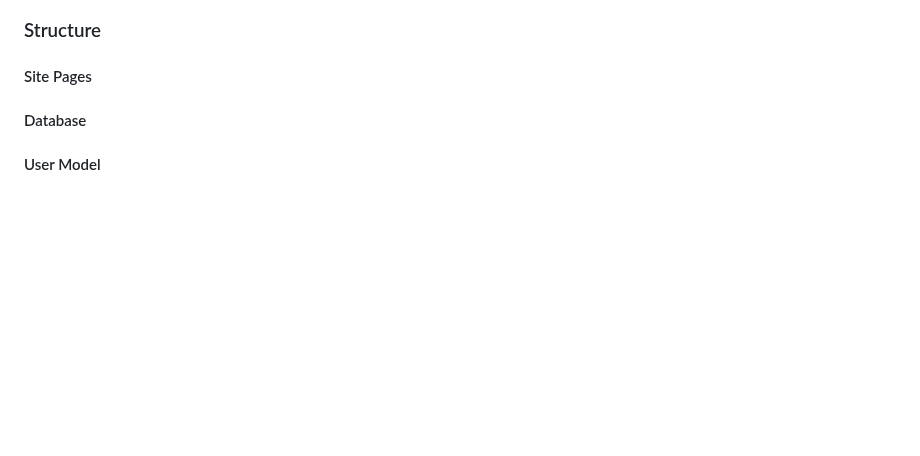
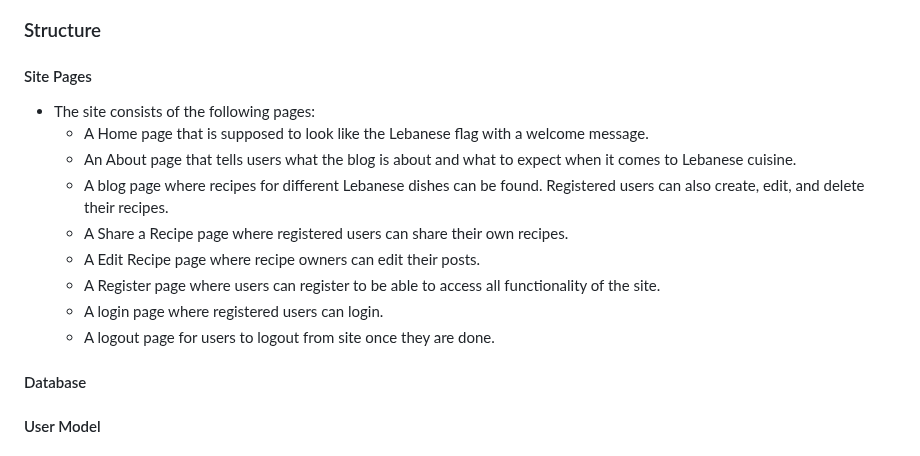
Before and after one commit to Mushbt/lebaneats-pp4, a Markdown page: README.md, the part around the change. Rendered like a GitHub page; blank space fills up the shorter version.

Commit message:
Add content to site pages section on readme file

```diff
--- a/README.md
+++ b/README.md
@@ -106,6 +106,15 @@ I chose the colors of the Lebanese flag as I thought this would compliment a Leb
 ### Structure
 
 #### Site Pages
+- The site consists of the following pages:
+  - A Home page that is supposed to look like the Lebanese flag with a welcome message.
+  - An About page that tells users what the blog is about and what to expect when it comes to Lebanese cuisine.
+  - A blog page where recipes for different Lebanese dishes can be found. Registered users can also create, edit, and delete their recipes.
+  - A Share a Recipe page where registered users can share their own recipes.
+  - A Edit Recipe page where recipe owners can edit their posts.
+  - A Register page where users can register to be able to access all functionality of the site.
+  - A login page where registered users can login.
+  - A logout page for users to logout from site once they are done.
 
 #### Database
 
```
